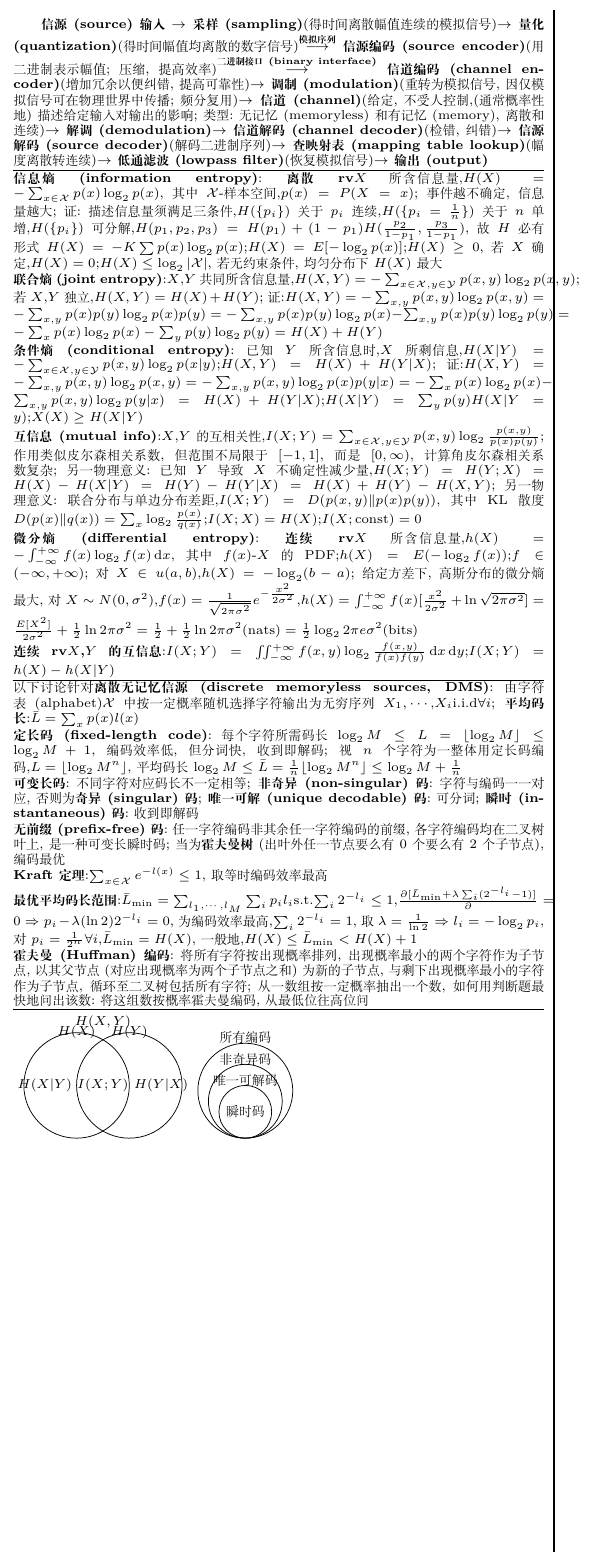
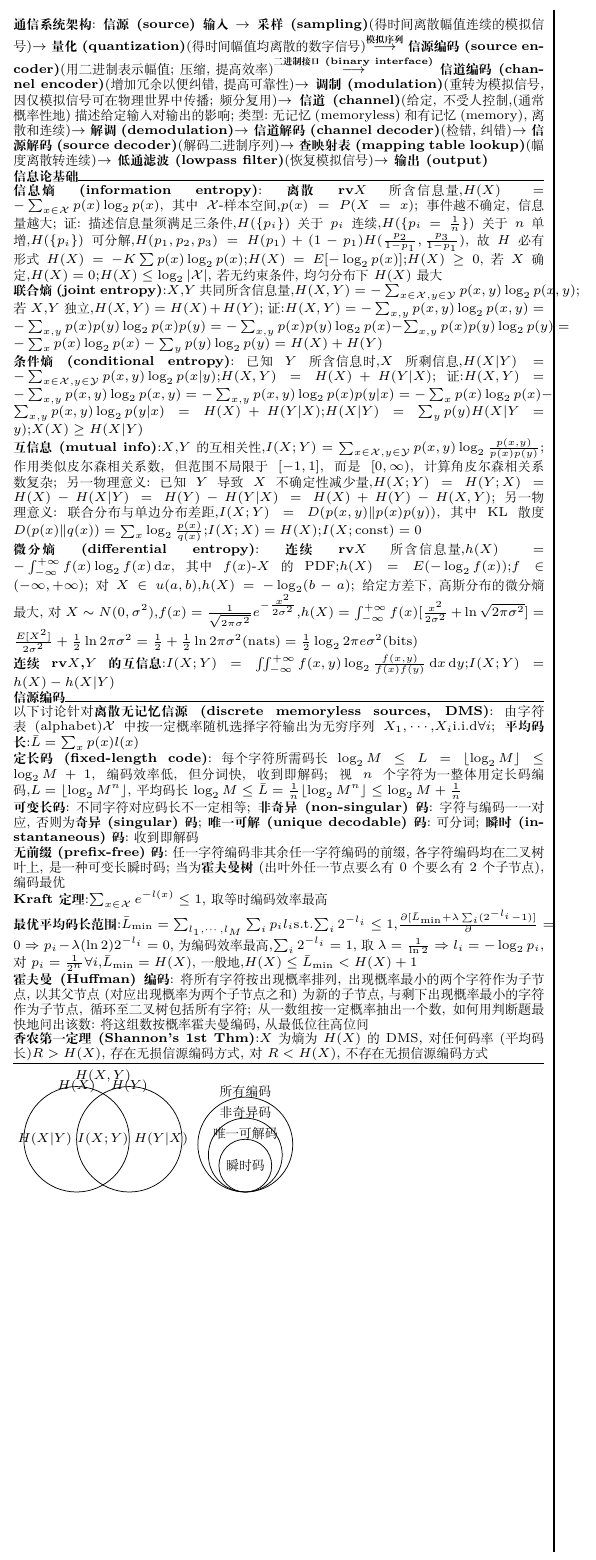
Before and after one commit to Chen-Jialin/CommunicationSystemCheatSheet, a LaTeX document (CheatSheetForFinal/CheatSheetForFinal.tex): part of the page, cut so that both start at the same text. Compiled offline with XeLaTeX.

Commit message:
Source coding minor correction.

```diff
--- a/CheatSheetForFinal/CheatSheetForFinal.tex
+++ b/CheatSheetForFinal/CheatSheetForFinal.tex
@@ -14,19 +14,20 @@
 \providecommand{\sinc}{\,\text{sinc}\,}
 \providecommand{\det}{\,\text{det}\,}
 \usepackage{ulem}
+\usepackage{calc}
 \usepackage{tikz}
 \begin{document}
 \scriptsize
 \begin{multicols*}{2}
-\textbf{信源(source)输入}$\rightarrow$\textbf{采样(sampling)}(得时间离散幅值连续的模拟信号)$\rightarrow$\textbf{量化(quantization)}(得时间幅值均离散的数字信号)$\overset{\textbf{模拟序列}}{\longrightarrow}$\textbf{信源编码(source encoder)}(用二进制表示幅值;压缩,提高效率)$\overset{\textbf{二进制接口(binary interface)}}{\longrightarrow}$\textbf{信道编码(channel encoder)}(增加冗余以便纠错,提高可靠性)$\rightarrow$\textbf{调制(modulation)}(重转为模拟信号,因仅模拟信号可在物理世界中传播;频分复用)$\rightarrow$\textbf{信道(channel)}(给定,不受人控制,(通常概率性地)描述给定输入对输出的影响;类型:无记忆(memoryless)和有记忆(memory),离散和连续)$\rightarrow$\textbf{解调(demodulation)}$\rightarrow$\textbf{信道解码(channel decoder)}(检错,纠错)$\rightarrow$\textbf{信源解码(source decoder)}(解码二进制序列)$\rightarrow$\textbf{查映射表(mapping table lookup)}(幅度离散转连续)$\rightarrow$\textbf{低通滤波(lowpass filter)}(恢复模拟信号)$\rightarrow$\textbf{输出(output)}\\
-\rule{\columnwidth}{.2pt}\\
+\noindent\textbf{通信系统架构}:\textbf{信源(source)输入}$\rightarrow$\textbf{采样(sampling)}(得时间离散幅值连续的模拟信号)$\rightarrow$\textbf{量化(quantization)}(得时间幅值均离散的数字信号)$\overset{\textbf{模拟序列}}{\longrightarrow}$\textbf{信源编码(source encoder)}(用二进制表示幅值;压缩,提高效率)$\overset{\textbf{二进制接口(binary interface)}}{\longrightarrow}$\textbf{信道编码(channel encoder)}(增加冗余以便纠错,提高可靠性)$\rightarrow$\textbf{调制(modulation)}(重转为模拟信号,因仅模拟信号可在物理世界中传播;频分复用)$\rightarrow$\textbf{信道(channel)}(给定,不受人控制,(通常概率性地)描述给定输入对输出的影响;类型:无记忆(memoryless)和有记忆(memory),离散和连续)$\rightarrow$\textbf{解调(demodulation)}$\rightarrow$\textbf{信道解码(channel decoder)}(检错,纠错)$\rightarrow$\textbf{信源解码(source decoder)}(解码二进制序列)$\rightarrow$\textbf{查映射表(mapping table lookup)}(幅度离散转连续)$\rightarrow$\textbf{低通滤波(lowpass filter)}(恢复模拟信号)$\rightarrow$\textbf{输出(output)}\\
+\textbf{信息论基础}\rule{\columnwidth-\widthof{信息论基础}}{.2pt}\\
 \textbf{信息熵(information entropy)}:\textbf{离散rv}$X$所含信息量,$H(X)=-\sum_{x\in\mathcal{X}}p(x)\log_2p(x)$,其中$\mathcal{X}$-样本空间,$p(x)=P(X=x)$;事件越不确定,信息量越大;证:描述信息量须满足三条件,$H(\{p_i\})$关于$p_i$连续,$H(\{p_i=\frac{1}{n}\})$关于$n$单增,$H(\{p_i\})$可分解,$H(p_1,p_2,p_3)=H(p_1)+(1-p_1)H(\frac{p_2}{1-p_1},\frac{p_3}{1-p_1})$,故$H$必有形式$H(X)=-K\sum p(x)\log_2p(x)$;$H(X)=E[-\log_2p(x)]$;$H(X)\geq 0$,若$X$确定,$H(X)=0$;$H(X)\leq\log_2\abs{\mathcal{X}}$,若无约束条件,均匀分布下$H(X)$最大\\
 \textbf{联合熵(joint entropy)}:$X$,$Y$共同所含信息量,$H(X,Y)=-\sum_{x\in\mathcal{X},y\in\mathcal{Y}}p(x,y)\log_2p(x,y)$;若$X$,$Y$独立,$H(X,Y)=H(X)+H(Y)$;证:$H(X,Y)=-\sum_{x,y}p(x,y)\log_2p(x,y)=-\sum_{x,y}p(x)p(y)\log_2p(x)p(y)=-\sum_{x,y}p(x)p(y)\log_2p(x)-\sum_{x,y}p(x)p(y)\log_2p(y)=-\sum_xp(x)\log_2p(x)-\sum_yp(y)\log_2p(y)=H(X)+H(Y)$\\
 \textbf{条件熵(conditional entropy)}:已知$Y$所含信息时,$X$所剩信息,$H(X\vert Y)=-\sum_{x\in\mathcal{X},y\in\mathcal{Y}}p(x,y)\log_2p(x\vert y)$;$H(X,Y)=H(X)+H(Y\vert X)$;证:$H(X,Y)=-\sum_{x,y}p(x,y)\log_2p(x,y)=-\sum_{x,y}p(x,y)\log_2p(x)p(y\vert x)=-\sum_xp(x)\log_2p(x)-\sum_{x,y}p(x,y)\log_2p(y\vert x)=H(X)+H(Y\vert X)$;$H(X\vert Y)=\sum_yp(y)H(X\vert Y=y)$;$X(X)\geq H(X\vert Y)$\\
 \textbf{互信息(mutual info)}:$X$,$Y$的互相关性,$I(X;Y)=\sum_{x\in\mathcal{X},y\in\mathcal{Y}}p(x,y)\log_2\frac{p(x,y)}{p(x)p(y)}$;作用类似皮尔森相关系数,但范围不局限于$[-1,1]$,而是$[0,\infty)$,计算角皮尔森相关系数复杂;另一物理意义:已知$Y$导致$X$不确定性减少量,$H(X;Y)=H(Y;X)=H(X)-H(X\vert Y)=H(Y)-H(Y\vert X)=H(X)+H(Y)-H(X,Y)$;另一物理意义:联合分布与单边分布差距,$I(X;Y)=D(p(x,y)\Vert p(x)p(y))$,其中KL散度$D(p(x)\Vert q(x))=\sum_x\log_2\frac{p(x)}{q(x)}$;$I(X;X)=H(X)$;$I(X;\text{const})=0$\\
 \textbf{微分熵(differential entropy)}:\textbf{连续rv}$X$所含信息量,$h(X)=-\int_{-\infty}^{+\infty}f(x)\log_2f(x)\,\mathrm{d}x$,其中$f(x)$-$X$的PDF;$h(X)=E(-\log_2f(x))$;$f\in(-\infty,+\infty)$;对$X\in u(a,b)$,$h(X)=-\log_2(b-a)$;给定方差下,高斯分布的微分熵最大,对$X\sim N(0,\sigma^2)$,$f(x)=\frac{1}{\sqrt{2\pi\sigma^2}}e^{-\frac{x^2}{2\sigma^2}}$,$h(X)=\int_{-\infty}^{+\infty}f(x)[\frac{x^2}{2\sigma^2}+\ln\sqrt{2\pi\sigma^2}]=\frac{E[X^2]}{2\sigma^2}+\frac{1}{2}\ln 2\pi\sigma^2=\frac{1}{2}+\frac{1}{2}\ln 2\pi\sigma^2(\text{nats})=\frac{1}{2}\log_22\pi e\sigma^2(\text{bits})$\\
 \textbf{连续rv$X$,$Y$的互信息}:$I(X;Y)=\iint_{-\infty}^{+\infty}f(x,y)\log_2\frac{f(x,y)}{f(x)f(y)}\,\mathrm{d}x\,\mathrm{d}y$;$I(X;Y)=h(X)-h(X\vert Y)$\\
-\rule{\columnwidth}{.2pt}\\
+\textbf{信源编码}\rule{\columnwidth-\widthof{信源编码}}{.2pt}\\
 以下讨论针对\textbf{离散无记忆信源(discrete memoryless sources, DMS)}:由字符表(alphabet)$\mathcal{X}$中按一定概率随机选择字符输出为无穷序列$X_1,\cdots$,$X_i$i.i.d$\forall i$;\textbf{平均码长}:$\bar{L}=\sum_xp(x)l(x)$\\
 \textbf{定长码(fixed-length code)}:每个字符所需码长$\log_2M\leq L=\lfloor\log_2M\rfloor\leq\log_2M+1$,编码效率低,但分词快,收到即解码;视$n$个字符为一整体用定长码编码,$L=\lfloor\log_2M^n\rfloor$,平均码长$\log_2M\leq\bar{L}=\frac{1}{n}\lfloor\log_2M^n\rfloor\leq\log_2M+\frac{1}{n}$\\
 \textbf{可变长码}:不同字符对应码长不一定相等;\textbf{非奇异(non-singular)码}:字符与编码一一对应,否则为\textbf{奇异(singular)码};\textbf{唯一可解(unique decodable)码}:可分词;\textbf{瞬时(instantaneous)码}:收到即解码\\
@@ -34,6 +35,7 @@
 \textbf{Kraft定理}:$\sum_{x\in\mathcal{X}}e^{-l(x)}\leq 1$,取等时编码效率最高\\
 \textbf{最优平均码长范围}:$\bar{L}_{\min}=\sum_{l_1,\cdots,l_M}\sum_ip_il_i$s.t.$\sum_i2^{-l_i}\leq 1$,$\frac{\partial[\bar{L}_{\min}+\lambda\sum_i(2^{-l_i}-1)]}{\partial}=0\Rightarrow p_i-\lambda(\ln 2)2^{-l_i}=0$,为编码效率最高,$\sum_i2^{-l_i}=1$,取$\lambda=\frac{1}{\ln 2}\Rightarrow l_i=-\log_2p_i$,对$p_i=\frac{1}{2^n}\forall i$,$\bar{L}_{\min}=H(X)$,一般地,$H(X)\leq\bar{L}_{\min}<H(X)+1$\\
 \textbf{霍夫曼(Huffman)编码}:将所有字符按出现概率排列,出现概率最小的两个字符作为子节点,以其父节点(对应出现概率为两个子节点之和)为新的子节点,与剩下出现概率最小的字符作为子节点,循环至二叉树包括所有字符;从一数组按一定概率抽出一个数,如何用判断题最快地问出该数:将这组数按概率霍夫曼编码,从最低位往高位问\\
+\textbf{香农第一定理(Shannon's 1st Thm)}:$X$为熵为$H(X)$的DMS,对任何码率(平均码长)$R>H(X)$,存在无损信源编码方式,对$R<H(X)$,不存在无损信源编码方式\\
 \rule{\columnwidth}{.2pt}\\
 \begin{tikzpicture}
     \node at (0,1) {$H(X)$};
```
Also changed, not shown: CheatSheetForFinal/CheatSheetForFinal.tex (2 more changed lines).
